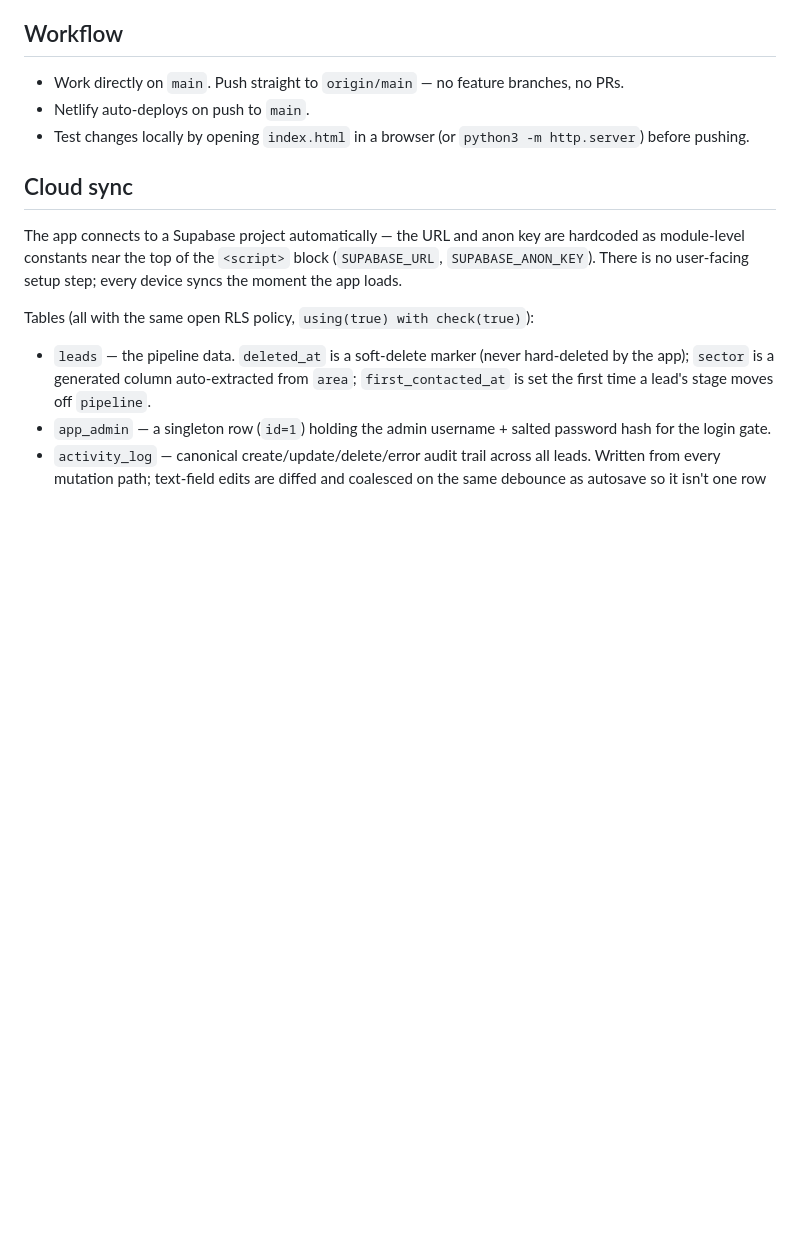
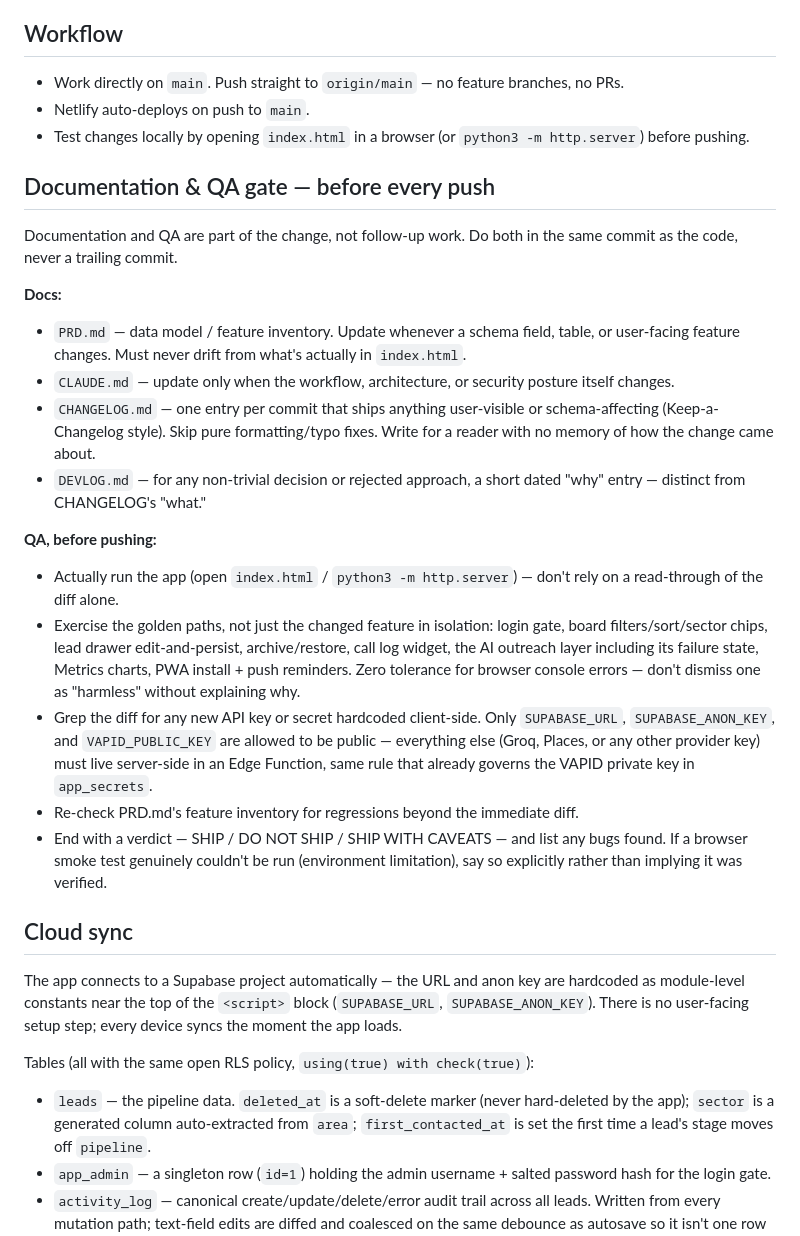
Before and after one commit to geektanishk18/Door-to-Door-CRM, a Markdown page: CLAUDE.md, the part around the change. GitHub-like rendering; blank space fills up the shorter version.

Commit message:
Add documentation & QA gate rules to CLAUDE.md
Bakes the standing doc-update and pre-push QA checklist directly into the
operational rules file so it applies by default on every push, instead of
relying on manually pasting a prompt each time.

```diff
--- a/CLAUDE.md
+++ b/CLAUDE.md
@@ -12,6 +12,39 @@ see **`PRD.md`** — this file is deliberately just the operational rules.
 - Netlify auto-deploys on push to `main`.
 - Test changes locally by opening `index.html` in a browser (or `python3 -m http.server`) before
   pushing.
+
+## Documentation & QA gate — before every push
+
+Documentation and QA are part of the change, not follow-up work. Do both in the same commit
+as the code, never a trailing commit.
+
+**Docs:**
+- `PRD.md` — data model / feature inventory. Update whenever a schema field, table, or
+  user-facing feature changes. Must never drift from what's actually in `index.html`.
+- `CLAUDE.md` — update only when the workflow, architecture, or security posture itself
+  changes.
+- `CHANGELOG.md` — one entry per commit that ships anything user-visible or schema-affecting
+  (Keep-a-Changelog style). Skip pure formatting/typo fixes. Write for a reader with no memory
+  of how the change came about.
+- `DEVLOG.md` — for any non-trivial decision or rejected approach, a short dated "why" entry —
+  distinct from CHANGELOG's "what."
+
+**QA, before pushing:**
+- Actually run the app (open `index.html` / `python3 -m http.server`) — don't rely on a
+  read-through of the diff alone.
+- Exercise the golden paths, not just the changed feature in isolation: login gate, board
+  filters/sort/sector chips, lead drawer edit-and-persist, archive/restore, call log widget,
+  the AI outreach layer including its failure state, Metrics charts, PWA install + push
+  reminders. Zero tolerance for browser console errors — don't dismiss one as "harmless"
+  without explaining why.
+- Grep the diff for any new API key or secret hardcoded client-side. Only `SUPABASE_URL`,
+  `SUPABASE_ANON_KEY`, and `VAPID_PUBLIC_KEY` are allowed to be public — everything else
+  (Groq, Places, or any other provider key) must live server-side in an Edge Function, same
+  rule that already governs the VAPID private key in `app_secrets`.
+- Re-check PRD.md's feature inventory for regressions beyond the immediate diff.
+- End with a verdict — SHIP / DO NOT SHIP / SHIP WITH CAVEATS — and list any bugs found. If a
+  browser smoke test genuinely couldn't be run (environment limitation), say so explicitly
+  rather than implying it was verified.
 
 ## Cloud sync
 
```
